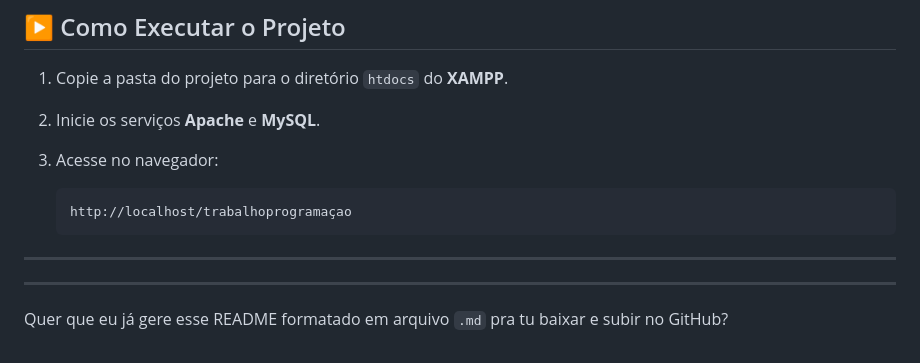
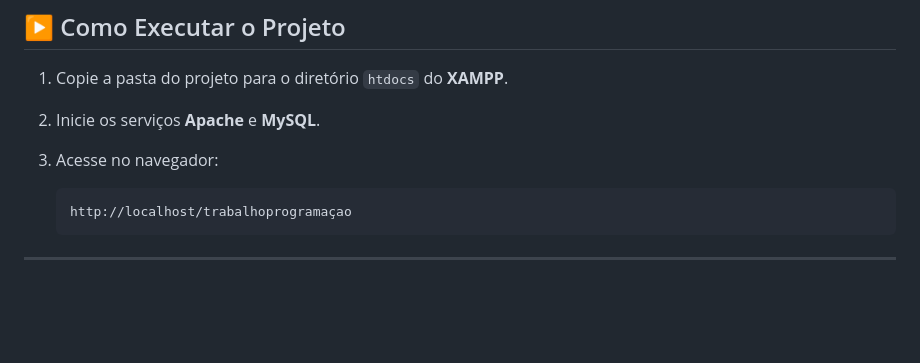
Before and after one commit to izadora2023308903-ux/trabalhodeprograma-ao, a Markdown page: README.md, the part around the change. GitHub-like rendering; blank space fills up the shorter version.

Commit message:
Clean up README formatting and content
Remove unnecessary lines and question from README.

````diff
--- a/README.md
+++ b/README.md
@@ -88,9 +88,3 @@ O código-fonte foi versionado e publicado em repositório no **GitHub**, conten
    ```
 
 ---
-
-
-
----
-
-Quer que eu já gere esse README formatado em arquivo `.md` pra tu baixar e subir no GitHub?
````
